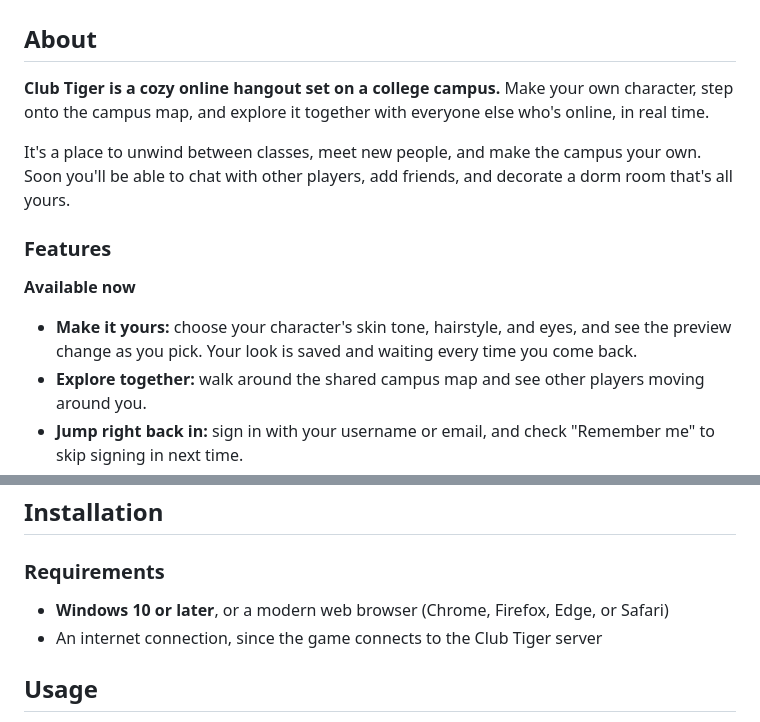
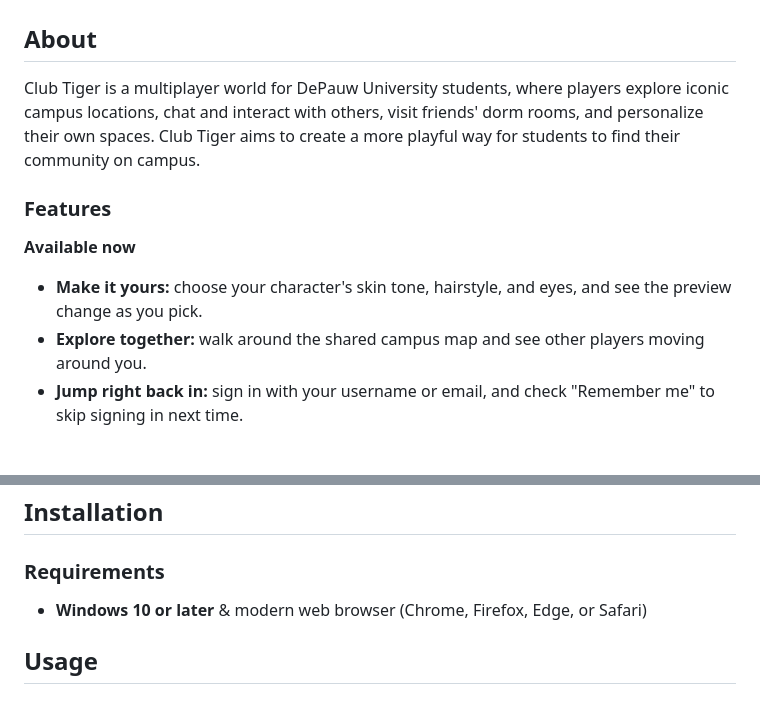
Before and after one commit to mayxbui/club-tiger-game, a Markdown page: README.md, 2 parts joined by grey strips. GitHub-like rendering; blank space fills up the shorter version.

```diff
--- a/README.md
+++ b/README.md
@@ -2,11 +2,7 @@
 
 ## About
 
-**Club Tiger is a cozy online hangout set on a college campus.** Make your own character, step onto the campus map,
-and explore it together with everyone else who's online, in real time.
-
-It's a place to unwind between classes, meet new people, and make the campus your own. Soon you'll be able to chat
-with other players, add friends, and decorate a dorm room that's all yours.
+Club Tiger is a multiplayer world for DePauw University students, where players explore iconic campus locations, chat and interact with others, visit friends' dorm rooms, and personalize their own spaces. Club Tiger aims to create a more playful way for students to find their community on campus.
 
 <!-- A multiplayer 2D social world built with **Godot 4** and a **TypeScript WebSocket server** backed by **PostgreSQL**.
 Players create an account, design their character, and step into a shared campus map where they can walk around,
@@ -18,7 +14,6 @@ chat, and decorate their own dorm room and make friends. -->
 
 **Available now**
 - **Make it yours:** choose your character's skin tone, hairstyle, and eyes, and see the preview change as you pick.
-  Your look is saved and waiting every time you come back.
 - **Explore together:** walk around the shared campus map and see other players moving around you.
 - **Jump right back in:** sign in with your username or email, and check "Remember me" to skip signing in next time.
 - **Never get locked out:** forgot your password? Get a one-time code by email and set a new one.
@@ -81,8 +76,7 @@ club-tiger/
 ## Installation
 
 ### Requirements
-- **Windows 10 or later**, or a modern web browser (Chrome, Firefox, Edge, or Safari)
-- An internet connection, since the game connects to the Club Tiger server
+- **Windows 10 or later** & modern web browser (Chrome, Firefox, Edge, or Safari)
 
 <!-- ### Play in the browser
 1. Open the Club Tiger web build. Add the GitLab Pages link here -->
```
